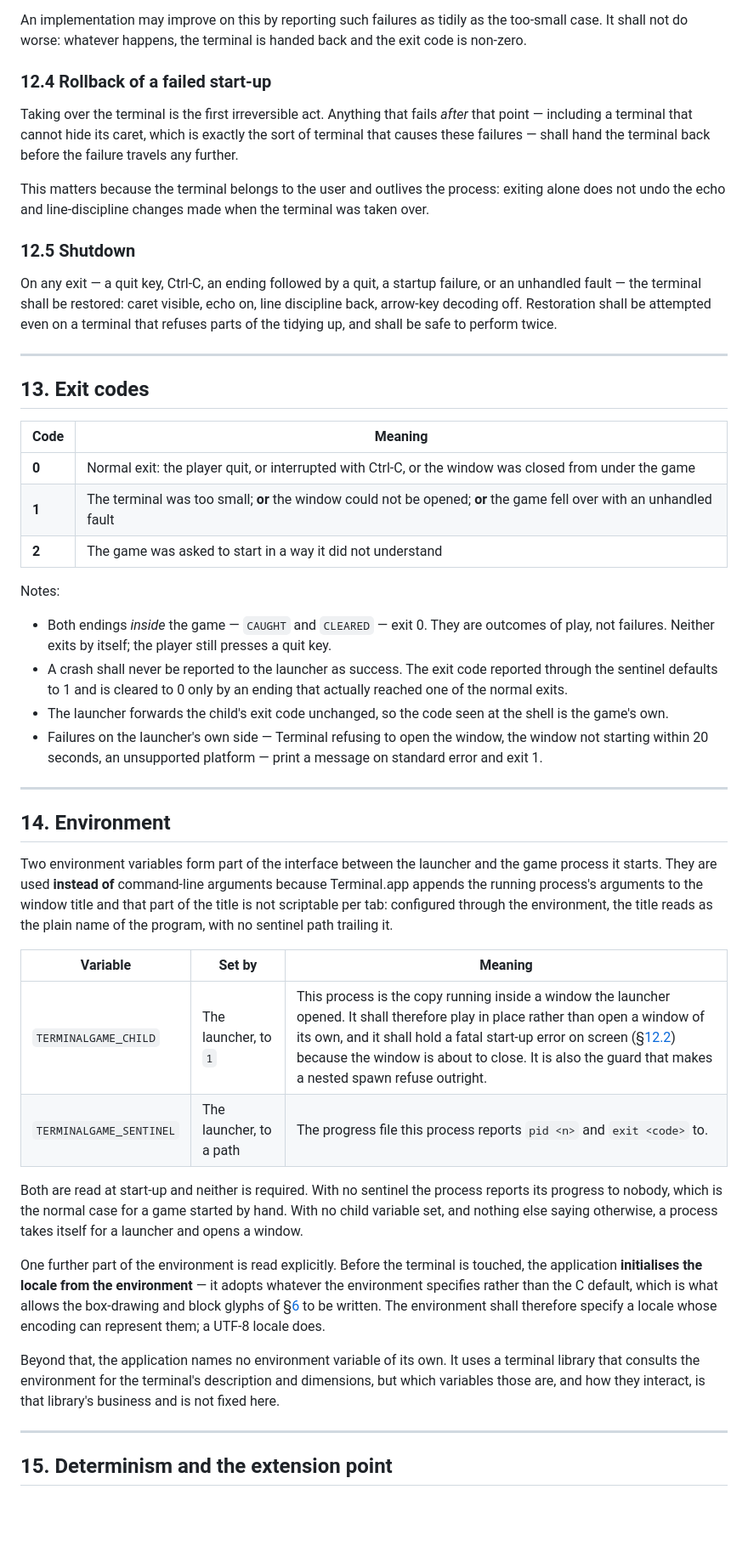
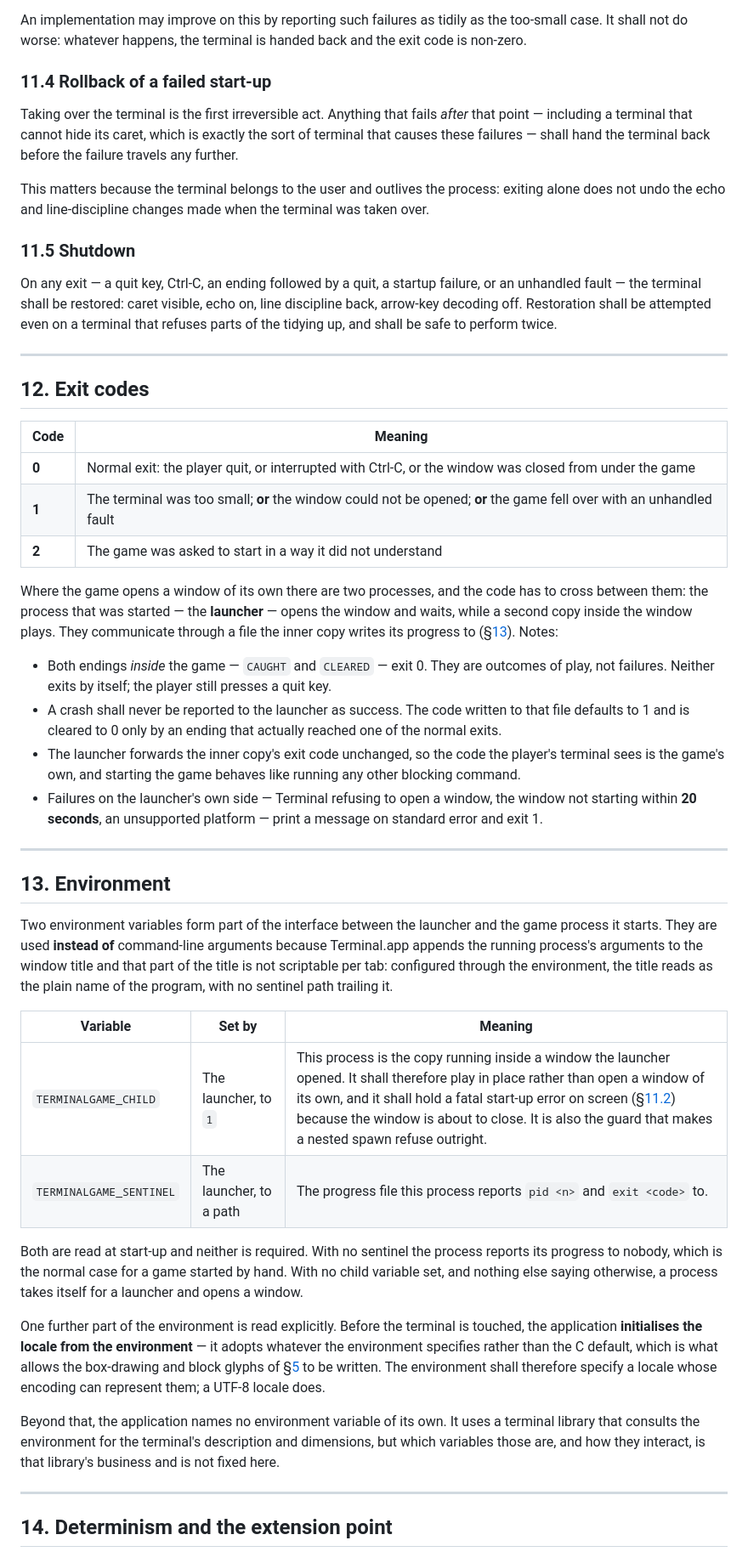
Before and after one commit to replicant1/TerminalGame, a Markdown page: docs/FUNCTIONAL_SPEC.md, the part around one of its changes. Shown at 85% size. GitHub-like rendering; blank space fills up the shorter version.

```diff
--- a/docs/FUNCTIONAL_SPEC.md
+++ b/docs/FUNCTIONAL_SPEC.md
@@ -952,7 +884,7 @@ An implementation may improve on this by reporting such failures as tidily as
 the too-small case. It shall not do worse: whatever happens, the terminal is
 handed back and the exit code is non-zero.
 
-### 12.4 Rollback of a failed start-up
+### 11.4 Rollback of a failed start-up
 
 Taking over the terminal is the first irreversible act. Anything that fails
 *after* that point — including a terminal that cannot hide its caret, which is
@@ -963,7 +895,7 @@ This matters because the terminal belongs to the user and outlives the process:
 exiting alone does not undo the echo and line-discipline changes made when the
 terminal was taken over.
 
-### 12.5 Shutdown
+### 11.5 Shutdown
 
 On any exit — a quit key, Ctrl-C, an ending followed by a quit, a startup
 failure, or an unhandled fault — the terminal shall be restored: caret visible,
@@ -973,7 +905,7 @@ safe to perform twice.
 
 ---
 
-## 13. Exit codes
+## 12. Exit codes
 
 | Code | Meaning |
 |---|---|
@@ -981,23 +913,28 @@ safe to perform twice.
 | **1** | The terminal was too small; **or** the window could not be opened; **or** the game fell over with an unhandled fault |
 | **2** | The game was asked to start in a way it did not understand |
 
-Notes:
+Where the game opens a window of its own there are two processes, and the code
+has to cross between them: the process that was started — the **launcher** —
+opens the window and waits, while a second copy inside the window plays. They
+communicate through a file the inner copy writes its progress to
+(§[13](#13-environment)). Notes:
 
 * Both endings *inside* the game — `CAUGHT` and `CLEARED` — exit 0. They are
   outcomes of play, not failures. Neither exits by itself; the player still
   presses a quit key.
-* A crash shall never be reported to the launcher as success. The exit code
-  reported through the sentinel defaults to 1 and is cleared to 0 only by an
-  ending that actually reached one of the normal exits.
-* The launcher forwards the child's exit code unchanged, so the code seen at the
-  shell is the game's own.
-* Failures on the launcher's own side — Terminal refusing to open the window,
-  the window not starting within 20 seconds, an unsupported platform — print a
+* A crash shall never be reported to the launcher as success. The code written
+  to that file defaults to 1 and is cleared to 0 only by an ending that actually
+  reached one of the normal exits.
+* The launcher forwards the inner copy's exit code unchanged, so the code the
+  player's terminal sees is the game's own, and starting the game behaves like
+  running any other blocking command.
+* Failures on the launcher's own side — Terminal refusing to open a window, the
+  window not starting within **20 seconds**, an unsupported platform — print a
   message on standard error and exit 1.
 
 ---
 
-## 14. Environment
+## 13. Environment
 
 Two environment variables form part of the interface between the launcher and
 the game process it starts. They are used **instead of** command-line arguments
@@ -1008,7 +945,7 @@ sentinel path trailing it.
 
 | Variable | Set by | Meaning |
 |---|---|---|
-| `TERMINALGAME_CHILD` | The launcher, to `1` | This process is the copy running inside a window the launcher opened. It shall therefore play in place rather than open a window of its own, and it shall hold a fatal start-up error on screen (§[12.2](#122-the-terminal-is-too-small)) because the window is about to close. It is also the guard that makes a nested spawn refuse outright. |
+| `TERMINALGAME_CHILD` | The launcher, to `1` | This process is the copy running inside a window the launcher opened. It shall therefore play in place rather than open a window of its own, and it shall hold a fatal start-up error on screen (§[11.2](#112-the-terminal-is-too-small)) because the window is about to close. It is also the guard that makes a nested spawn refuse outright. |
 | `TERMINALGAME_SENTINEL` | The launcher, to a path | The progress file this process reports `pid <n>` and `exit <code>` to. |
 
 Both are read at start-up and neither is required. With no sentinel the process
@@ -1019,7 +956,7 @@ takes itself for a launcher and opens a window.
 One further part of the environment is read explicitly. Before the terminal is
 touched, the application **initialises the locale from the environment** — it
 adopts whatever the environment specifies rather than the C default, which is
-what allows the box-drawing and block glyphs of §[6](#6-what-the-screen-looks-like)
+what allows the box-drawing and block glyphs of §[5](#5-what-the-screen-looks-like)
 to be written. The environment shall therefore specify a locale whose encoding
 can represent them; a UTF-8 locale does.
 
@@ -1030,5 +967,5 @@ library's business and is not fixed here.
 
 ---
 
-## 15. Determinism and the extension point
+## 14. Determinism and the extension point
 
```
Also changed, not shown: other parts of docs/FUNCTIONAL_SPEC.md (+101 -172 lines).
